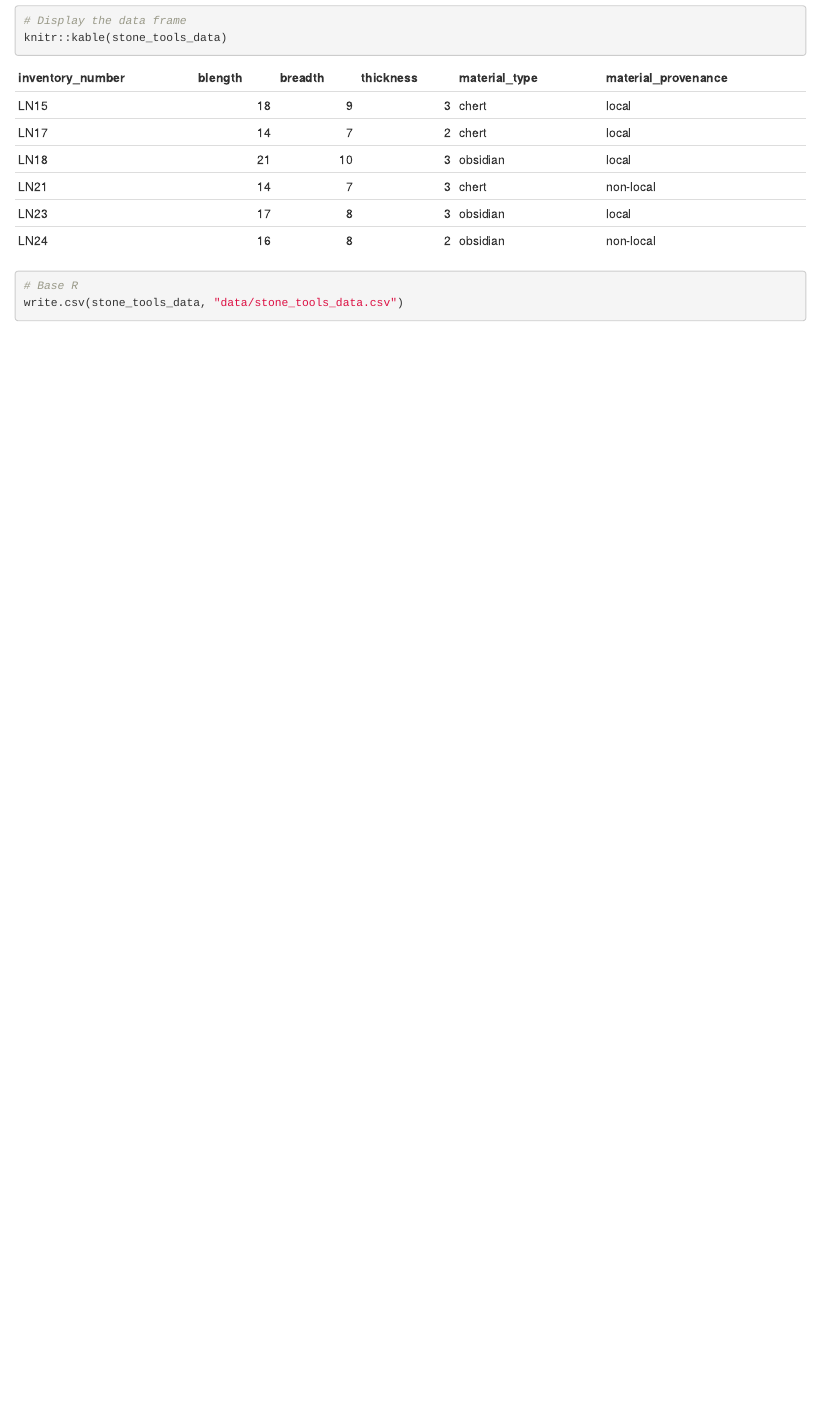
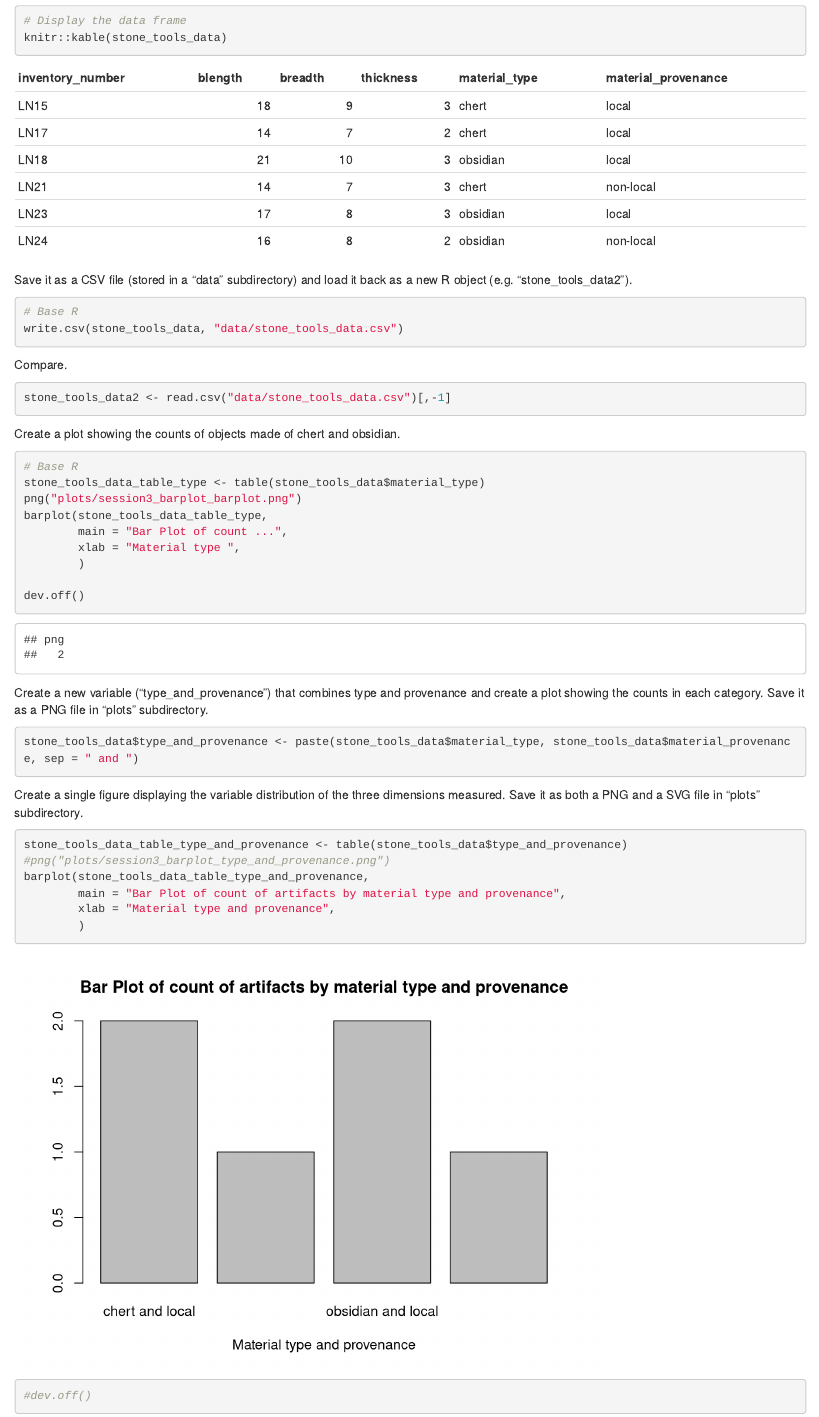
Before and after one commit to jkhrub/rub-arwi, an R Markdown document (Introduction_to_R_an_exercise.Rmd): the page in a window 1100 px wide, from 520 px down. Rendered offline with R 4.5, knitr and Pandoc, with nearby package versions.

Commit message:
added plots

````diff
--- a/Introduction_to_R_an_exercise.Rmd
+++ b/Introduction_to_R_an_exercise.Rmd
@@ -29,7 +28,49 @@ stone_tools_data
 knitr::kable(stone_tools_data)
 ```
 
+Save it as a CSV file (stored in a “data” subdirectory) and load it back as a new R object (e.g. “stone_tools_data2”).
+
 ```{r}
 # Base R
 write.csv(stone_tools_data, "data/stone_tools_data.csv")
 ```
+
+Compare.
+
+```{r}
+stone_tools_data2 <- read.csv("data/stone_tools_data.csv")[,-1]
+```
+
+
+Create a plot showing the counts of objects made of chert and obsidian.
+
+```{r}
+# Base R
+stone_tools_data_table_type <- table(stone_tools_data$material_type)
+png("plots/session3_barplot_barplot.png")
+barplot(stone_tools_data_table_type,
+        main = "Bar Plot of count ...",
+        xlab = "Material type ",
+        )
+
+dev.off()
+```
+Create a new variable (“type_and_provenance”) that combines type and provenance and create a plot showing the counts in each category. Save it as a PNG file in “plots” subdirectory.
+
+```{r}
+stone_tools_data$type_and_provenance <- paste(stone_tools_data$material_type, stone_tools_data$material_provenance, sep = " and ")
+
+```
+
+Create a single figure displaying the variable distribution of the three dimensions measured. Save it as both a PNG and a SVG file in “plots” subdirectory.
+
+```{r}
+stone_tools_data_table_type_and_provenance <- table(stone_tools_data$type_and_provenance)
+#png("plots/session3_barplot_type_and_provenance.png")
+barplot(stone_tools_data_table_type_and_provenance,
+        main = "Bar Plot of count of artifacts by material type and provenance",
+        xlab = "Material type and provenance",
+        )
+
+#dev.off()
+```
````
Also changed, not shown: plots/session3_barplot_barplot.png (added), plots/session3_barplot_type_and_provenance.png (added), Introduction_to_R_an_exercise.Rmd (1 more changed lines).
